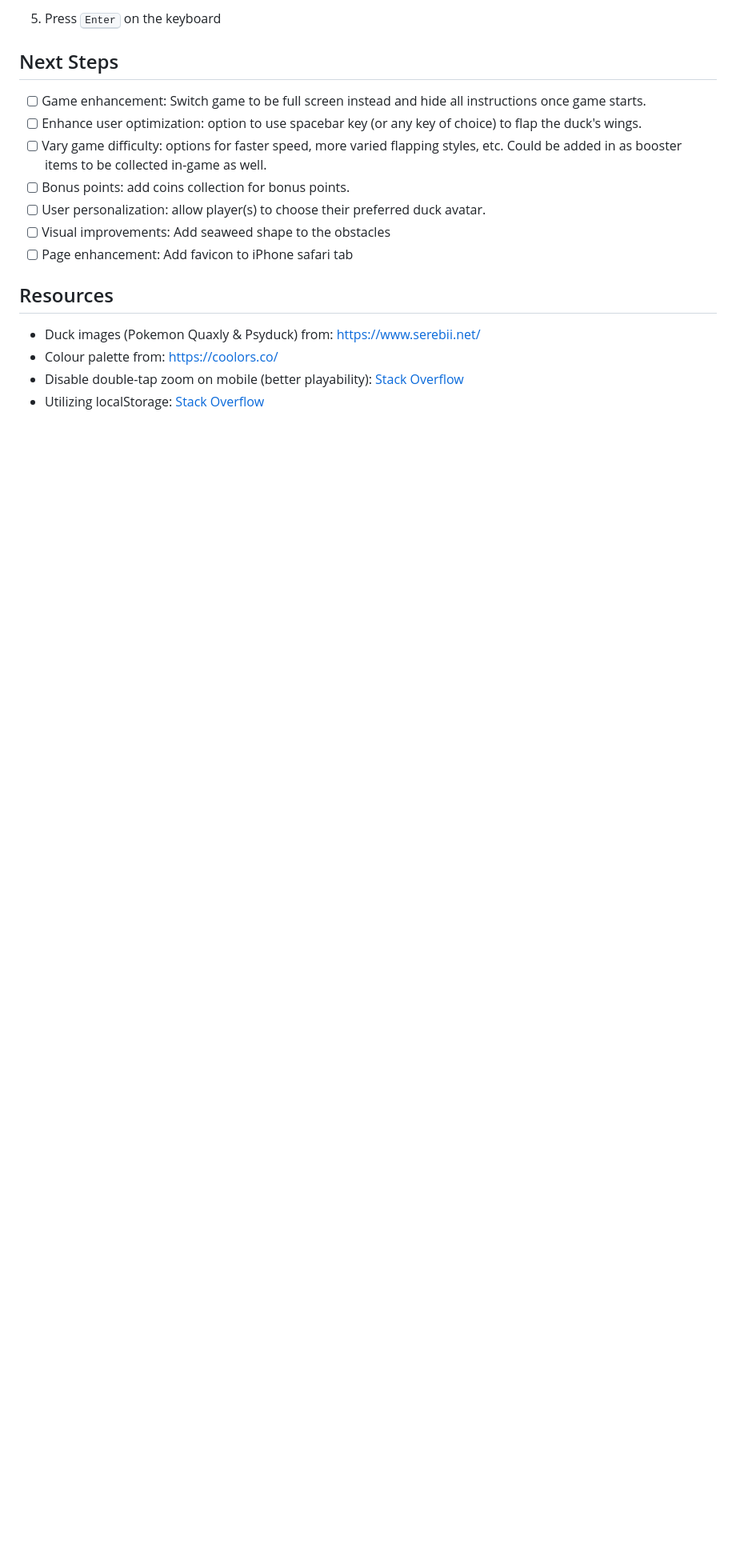
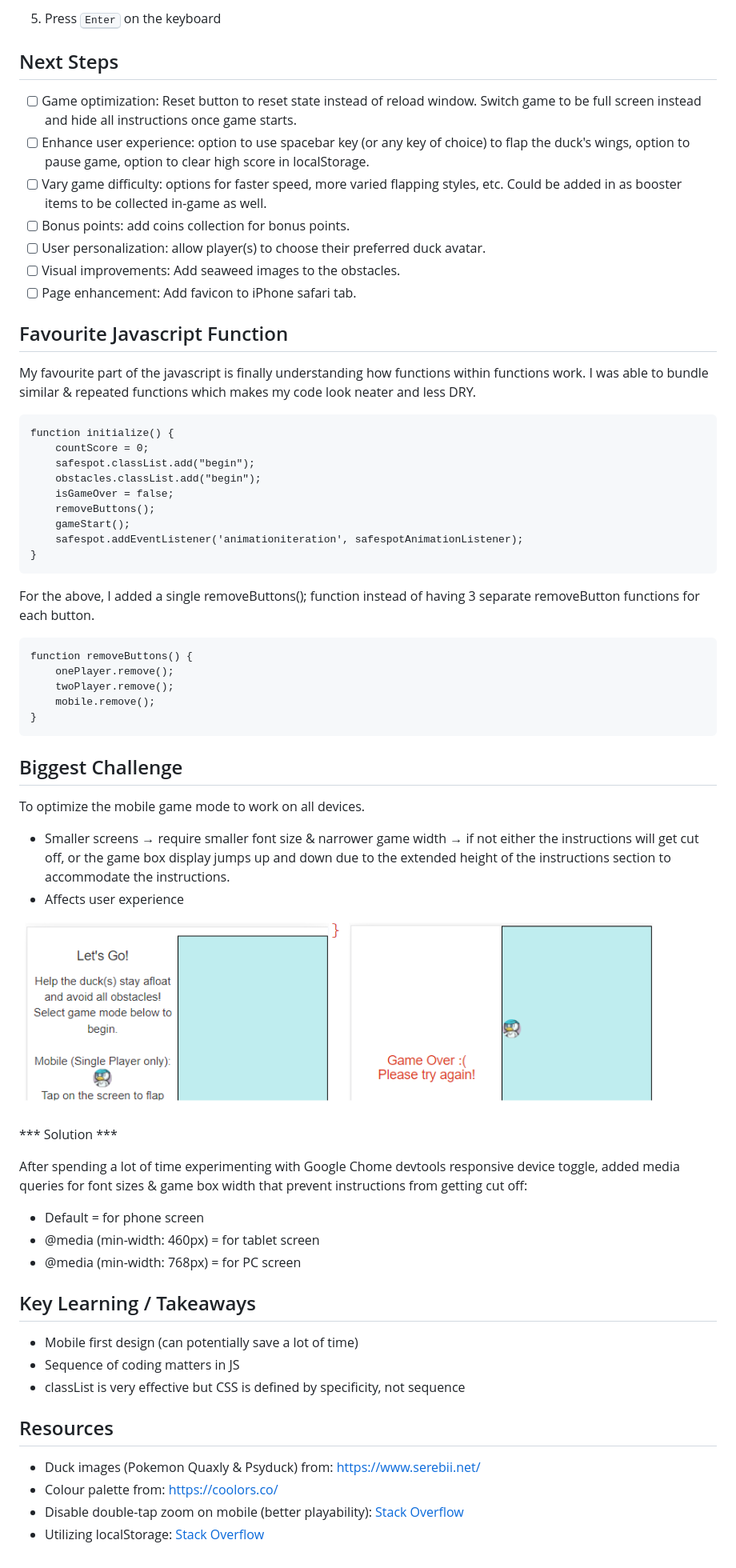
Before and after one commit to xsijin/Sinking-Ducks, a Markdown page: README.md, the part around the change. Shown: that part at 80% size. Rendered like a GitHub page; pictures changed too: assets/images/glitch.png (added); folded sections open; blank space fills up the shorter version.

Commit message:
add on to README

````diff
--- a/README.md
+++ b/README.md
@@ -73,13 +73,61 @@ localStorage.removeItem("highScore");
 
 ## Next Steps
 
-- [ ] Game enhancement: Switch game to be full screen instead and hide all instructions once game starts.
-- [ ] Enhance user optimization: option to use spacebar key (or any key of choice) to flap the duck's wings.
+- [ ] Game optimization: Reset button to reset state instead of reload window. Switch game to be full screen instead and hide all instructions once game starts.
+- [ ] Enhance user experience: option to use spacebar key (or any key of choice) to flap the duck's wings, option to pause game, option to clear high score in localStorage.
 - [ ] Vary game difficulty: options for faster speed, more varied flapping styles, etc. Could be added in as booster items to be collected in-game as well.
 - [ ] Bonus points: add coins collection for bonus points.
 - [ ] User personalization: allow player(s) to choose their preferred duck avatar.
-- [ ] Visual improvements: Add seaweed shape to the obstacles
-- [ ] Page enhancement: Add favicon to iPhone safari tab
+- [ ] Visual improvements: Add seaweed images to the obstacles.
+- [ ] Page enhancement: Add favicon to iPhone safari tab.
+
+## Favourite Javascript Function
+
+My favourite part of the javascript is finally understanding how functions within functions work. I was able to bundle similar & repeated functions which makes my code look neater and less DRY.
+
+```
+function initialize() {
+    countScore = 0;
+    safespot.classList.add("begin");
+    obstacles.classList.add("begin");
+    isGameOver = false;
+    removeButtons();
+    gameStart();
+    safespot.addEventListener('animationiteration', safespotAnimationListener);
+}
+```
+
+For the above, I added a single removeButtons(); function instead of having 3 separate removeButton functions for each button.
+
+```
+function removeButtons() {
+    onePlayer.remove();
+    twoPlayer.remove();
+    mobile.remove();
+}
+```
+
+## Biggest Challenge
+
+To optimize the mobile game mode to work on all devices.
+ - Smaller screens → require smaller font size & narrower game width → if not either the instructions will get cut off, or the game box display jumps up and down due to the extended height of the instructions section to accommodate the instructions.
+ - Affects user experience
+
+![Game box moves away from the top](/assets/images/glitch.png "Game box moves away from the top")
+
+*** Solution ***
+
+After spending a lot of time experimenting with Google Chome devtools responsive device toggle, added media queries for font sizes & game box width that prevent instructions from getting cut off:
+
+- Default = for phone screen
+- @media (min-width: 460px) = for tablet screen
+- @media (min-width: 768px) = for PC screen
+
+## Key Learning / Takeaways
+
+ - Mobile first design (can potentially save a lot of time)
+ - Sequence of coding matters in JS
+ - classList is very effective but CSS is defined by specificity, not sequence
 
 ## Resources
 
````
